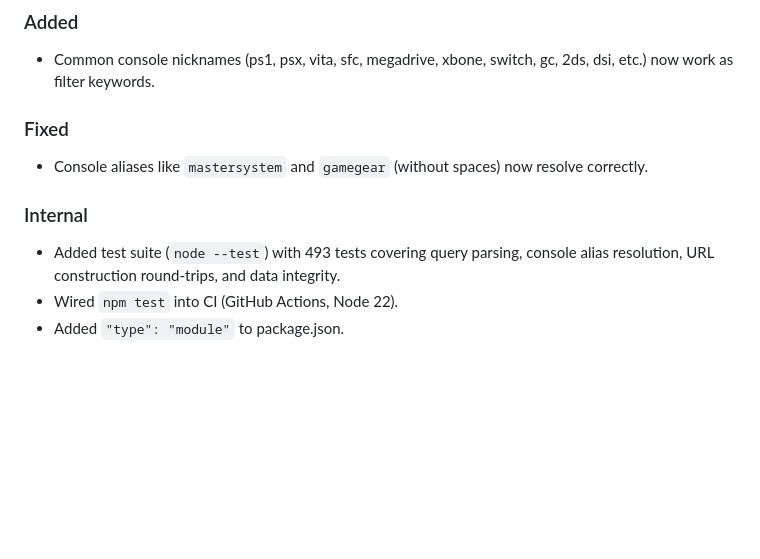
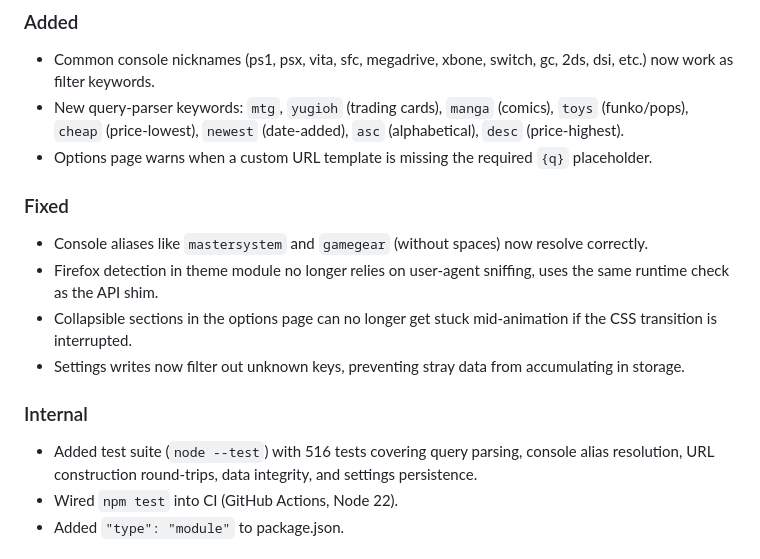
Before and after one commit to plmgrn/pricecharting-search, a Markdown page: CHANGELOG.md, the part around the change. Drawn GitHub-style; blank space fills up the shorter version.

Commit message:
Update changelog and architecture doc

```diff
--- a/CHANGELOG.md
+++ b/CHANGELOG.md
@@ -10,15 +10,26 @@ and this project adheres to [Semantic Versioning](https://semver.org/spec/v2.0.0
 ### Added
 - Common console nicknames (ps1, psx, vita, sfc, megadrive, xbone,
   switch, gc, 2ds, dsi, etc.) now work as filter keywords.
+- New query-parser keywords: `mtg`, `yugioh` (trading cards), `manga`
+  (comics), `toys` (funko/pops), `cheap` (price-lowest), `newest`
+  (date-added), `asc` (alphabetical), `desc` (price-highest).
+- Options page warns when a custom URL template is missing the
+  required `{q}` placeholder.
 
 ### Fixed
 - Console aliases like `mastersystem` and `gamegear` (without spaces)
   now resolve correctly.
+- Firefox detection in theme module no longer relies on user-agent
+  sniffing, uses the same runtime check as the API shim.
+- Collapsible sections in the options page can no longer get stuck
+  mid-animation if the CSS transition is interrupted.
+- Settings writes now filter out unknown keys, preventing stray data
+  from accumulating in storage.
 
 ### Internal
-- Added test suite (`node --test`) with 493 tests covering query
+- Added test suite (`node --test`) with 516 tests covering query
   parsing, console alias resolution, URL construction round-trips,
-  and data integrity.
+  data integrity, and settings persistence.
 - Wired `npm test` into CI (GitHub Actions, Node 22).
 - Added `"type": "module"` to package.json.
 
```
Also changed, not shown: docs/architecture.md (+1 -0 lines).
